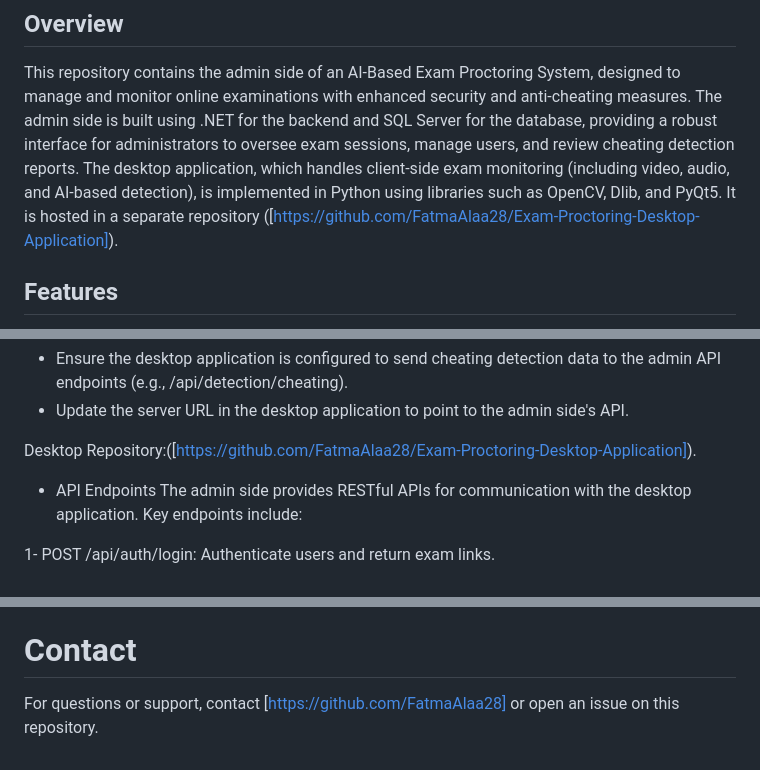
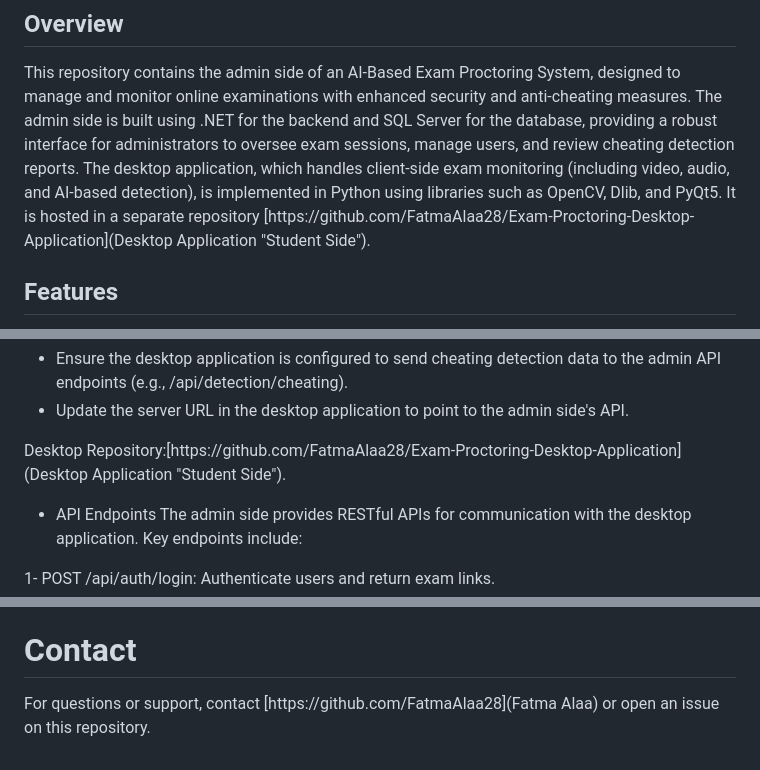
Before and after one commit to FatmaAlaa28/AI-Based-Exam-Proctoring-System, a Markdown page: README.md, 3 parts joined by grey strips. GitHub-like rendering.

```diff
--- a/README.md
+++ b/README.md
@@ -1,7 +1,7 @@
 # AI-Based Exam Proctoring System (Admin Side)
 ## Overview
 This repository contains the admin side of an AI-Based Exam Proctoring System, designed to manage and monitor online examinations with enhanced security and anti-cheating measures. The admin side is built using .NET for the backend and SQL Server for the database, providing a robust interface for administrators to oversee exam sessions, manage users, and review cheating detection reports.
-The desktop application, which handles client-side exam monitoring (including video, audio, and AI-based detection), is implemented in Python using libraries such as OpenCV, Dlib, and PyQt5. It is hosted in a separate repository ([https://github.com/FatmaAlaa28/Exam-Proctoring-Desktop-Application]).
+The desktop application, which handles client-side exam monitoring (including video, audio, and AI-based detection), is implemented in Python using libraries such as OpenCV, Dlib, and PyQt5. It is hosted in a separate repository [https://github.com/FatmaAlaa28/Exam-Proctoring-Desktop-Application](Desktop Application "Student Side").
 ## Features
 
 - Admin Dashboard: User-friendly interface for managing exams, students, and proctoring data.
@@ -68,7 +68,7 @@ To integrate the desktop application with this admin side:
 - Ensure the desktop application is configured to send cheating detection data to the admin API endpoints (e.g., /api/detection/cheating).
 - Update the server URL in the desktop application to point to the admin side's API.
 
-Desktop Repository:([https://github.com/FatmaAlaa28/Exam-Proctoring-Desktop-Application]).
+Desktop Repository:[https://github.com/FatmaAlaa28/Exam-Proctoring-Desktop-Application](Desktop Application "Student Side").
 - API Endpoints
 The admin side provides RESTful APIs for communication with the desktop application. Key endpoints include:
 
@@ -86,4 +86,4 @@ The admin side provides RESTful APIs for communication with the desktop applicat
 # License
 This project is licensed under the MIT License. See the [License](/LICENSE) file for details.
 # Contact
-For questions or support, contact [https://github.com/FatmaAlaa28] or open an issue on this repository.
+For questions or support, contact [https://github.com/FatmaAlaa28](Fatma Alaa) or open an issue on this repository.
```
